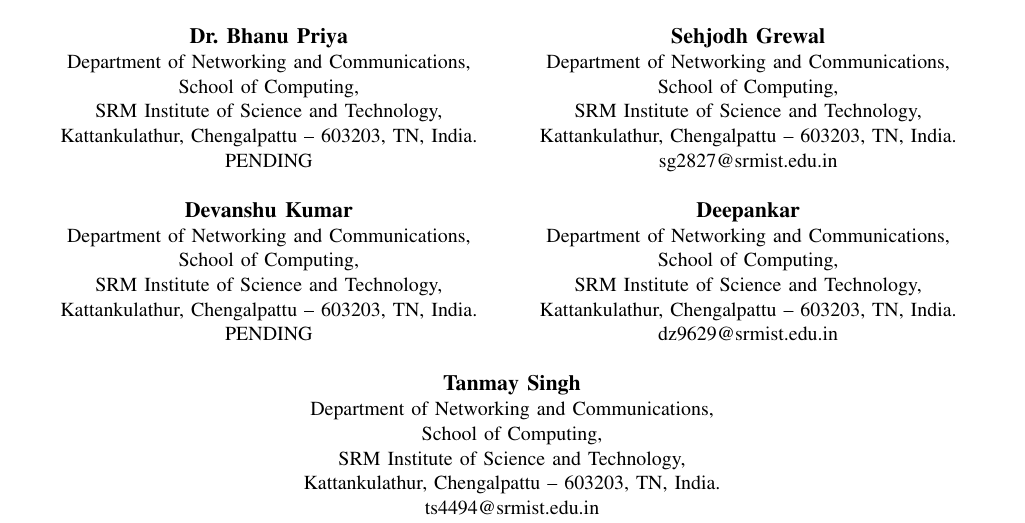
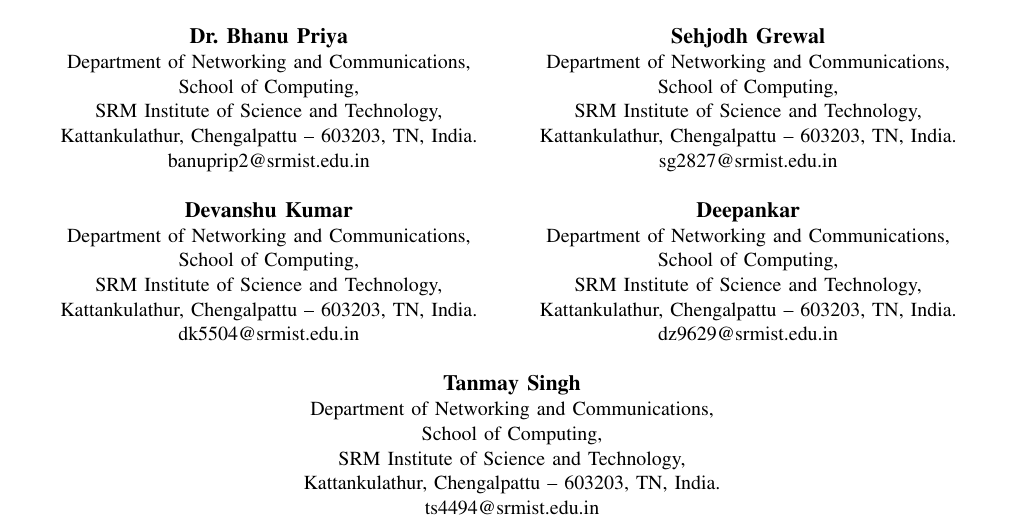
Before and after one commit to deepankarkumar1310/hadoop-ml-algorithm-, a LaTeX paper (paper/paper.tex): part of page 1 of 6, cut so that both start at the same text. Compiled offline with pdfLaTeX.

Commit message:
Paper: all author emails

```diff
--- a/paper/paper.tex
+++ b/paper/paper.tex
@@ -32,7 +32,7 @@
 School of Computing,\\
 SRM Institute of Science and Technology,\\
 Kattankulathur, Chengalpattu -- 603203, TN, India.\\
-PENDING}
+banuprip2@srmist.edu.in}
 \and
 \IEEEauthorblockN{\textbf{Sehjodh Grewal}}
 \IEEEauthorblockA{Department of Networking and Communications,\\
@@ -46,7 +46,7 @@
 School of Computing,\\
 SRM Institute of Science and Technology,\\
 Kattankulathur, Chengalpattu -- 603203, TN, India.\\
-PENDING}
+dk5504@srmist.edu.in}
 \and
 \IEEEauthorblockN{\textbf{Deepankar}}
 \IEEEauthorblockA{Department of Networking and Communications,\\
```
Also changed, not shown: paper/IEEE_Paper_Climate_Resilience.pdf, 1 other file.
